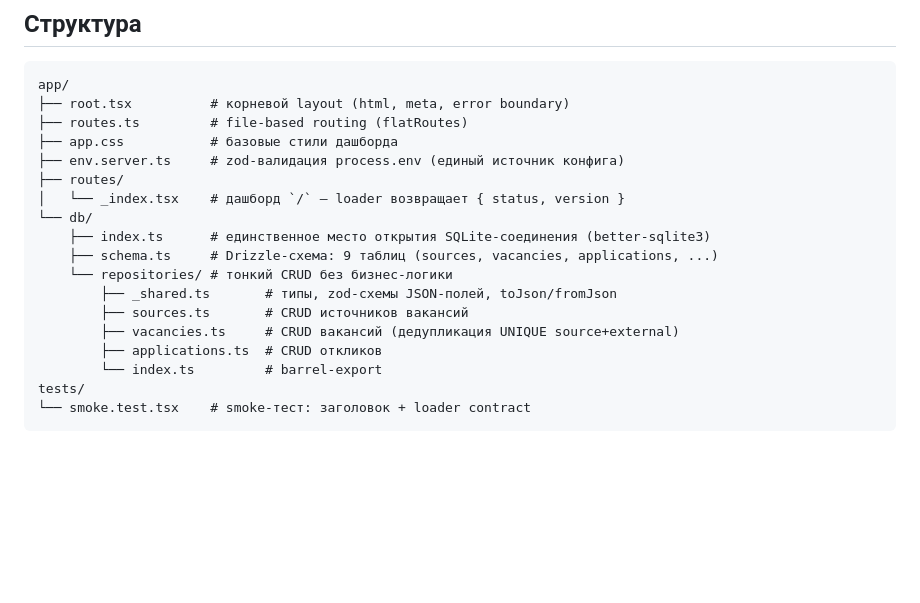
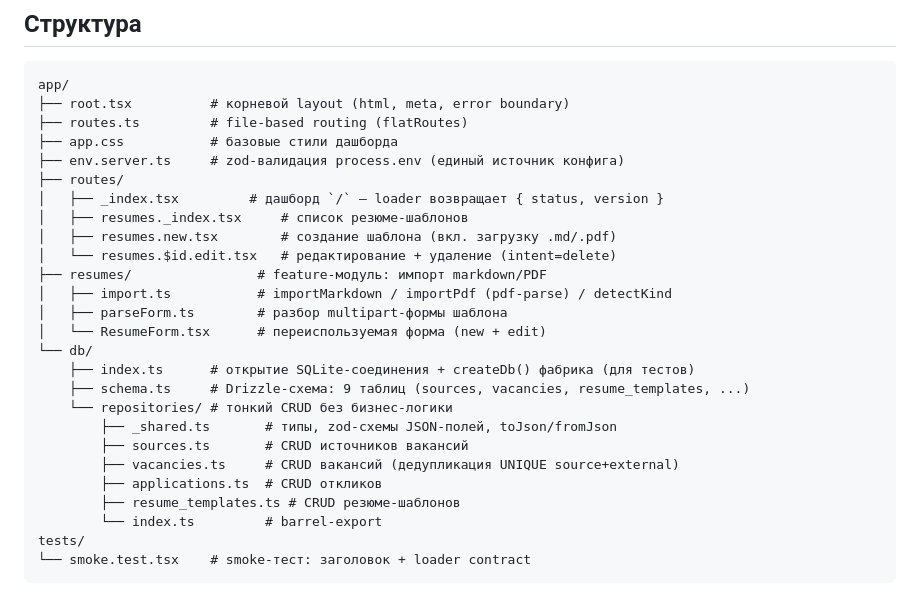
Before and after one commit to David-Roklem/job-hunter, a Markdown page: README.md, the part around the change. Rendered like a GitHub page; blank space fills up the shorter version.

```diff
--- a/README.md
+++ b/README.md
@@ -58,15 +58,23 @@ app/
 ├── app.css           # базовые стили дашборда
 ├── env.server.ts     # zod-валидация process.env (единый источник конфига)
 ├── routes/
-│   └── _index.tsx    # дашборд `/` — loader возвращает { status, version }
+│   ├── _index.tsx         # дашборд `/` — loader возвращает { status, version }
+│   ├── resumes._index.tsx     # список резюме-шаблонов
+│   ├── resumes.new.tsx        # создание шаблона (вкл. загрузку .md/.pdf)
+│   └── resumes.$id.edit.tsx   # редактирование + удаление (intent=delete)
+├── resumes/                # feature-модуль: импорт markdown/PDF
+│   ├── import.ts           # importMarkdown / importPdf (pdf-parse) / detectKind
+│   ├── parseForm.ts        # разбор multipart-формы шаблона
+│   └── ResumeForm.tsx      # переиспользуемая форма (new + edit)
 └── db/
-    ├── index.ts      # единственное место открытия SQLite-соединения (better-sqlite3)
-    ├── schema.ts     # Drizzle-схема: 9 таблиц (sources, vacancies, applications, ...)
+    ├── index.ts      # открытие SQLite-соединения + createDb() фабрика (для тестов)
+    ├── schema.ts     # Drizzle-схема: 9 таблиц (sources, vacancies, resume_templates, ...)
     └── repositories/ # тонкий CRUD без бизнес-логики
         ├── _shared.ts       # типы, zod-схемы JSON-полей, toJson/fromJson
         ├── sources.ts       # CRUD источников вакансий
         ├── vacancies.ts     # CRUD вакансий (дедупликация UNIQUE source+external)
         ├── applications.ts  # CRUD откликов
+        ├── resume_templates.ts # CRUD резюме-шаблонов
         └── index.ts         # barrel-export
 tests/
 └── smoke.test.tsx    # smoke-тест: заголовок + loader contract
```
